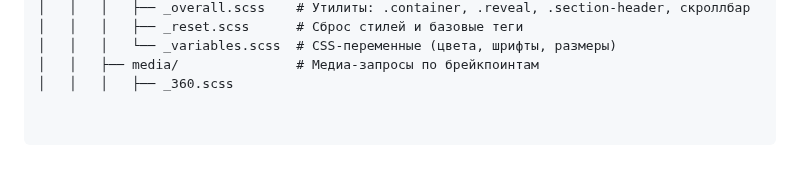
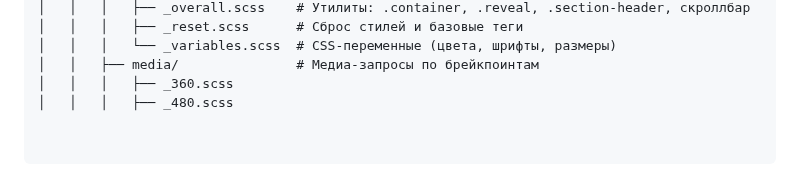
Before and after one commit to ITmTm/ural-go, a Markdown page: README.md, the part around the change. Rendered like a GitHub page.

```diff
--- a/README.md
+++ b/README.md
@@ -78,3 +78,4 @@ ural-go/
 │   │   │   └── _variables.scss  # CSS-переменные (цвета, шрифты, размеры)
 │   │   ├── media/               # Медиа-запросы по брейкпоинтам
 │   │   │   ├── _360.scss
+│   │   │   ├── _480.scss
```
